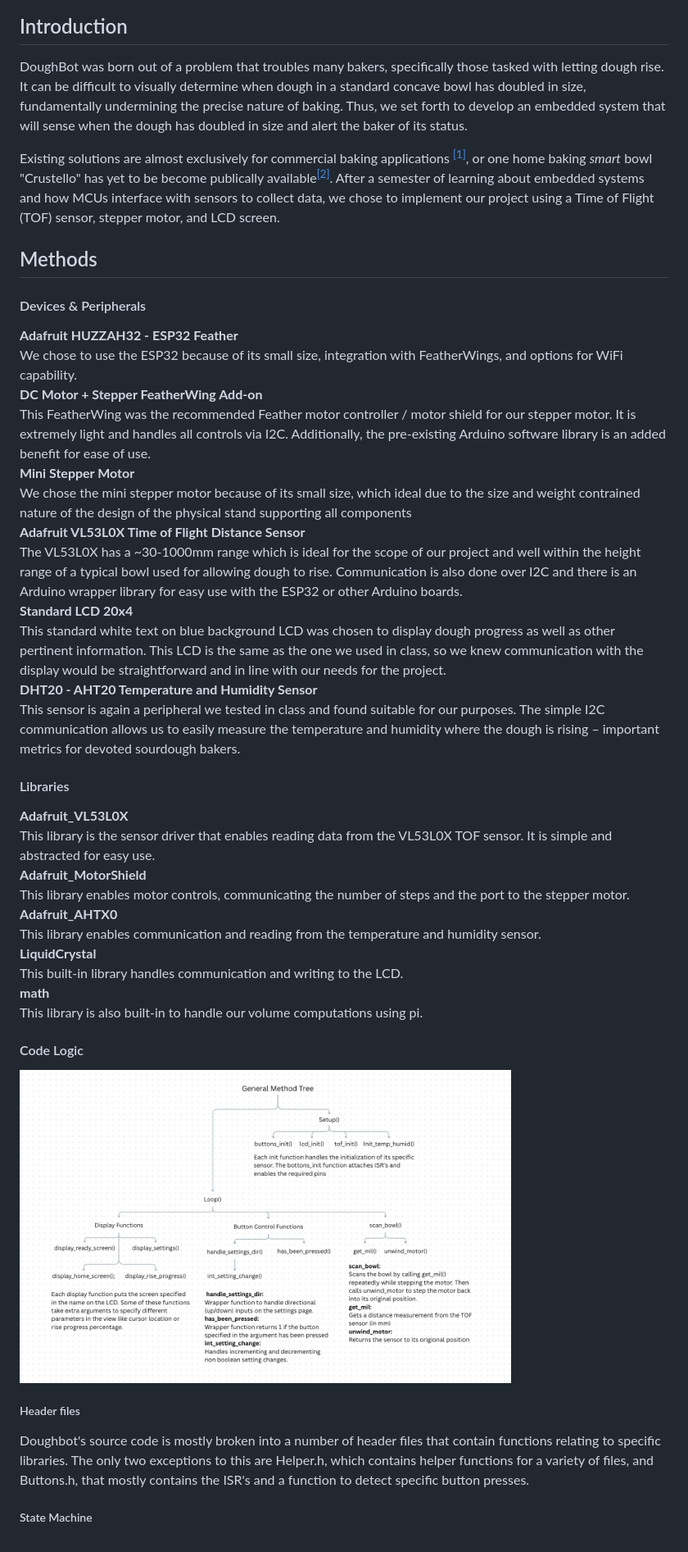
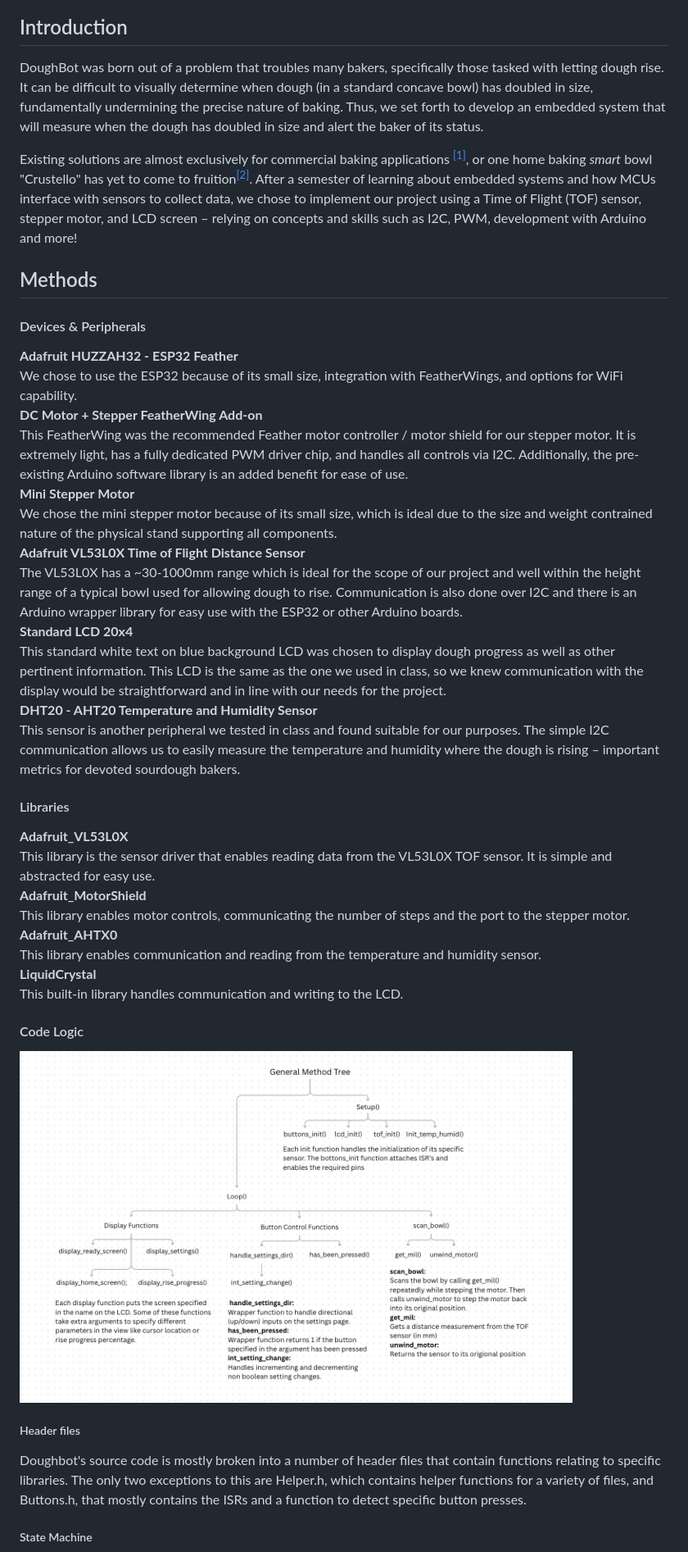
Before and after one commit to A-Kester/a-kester.github.io, a Markdown page: src/index.md, the part around one of its changes. Shown at 82% size. Drawn GitHub-style.

```diff
--- a/src/index.md
+++ b/src/index.md
@@ -7,9 +7,9 @@
 ## Introduction
 
 <div id="intro">
-    <p>DoughBot was born out of a problem that troubles many bakers, specifically those tasked with letting dough rise. It can be difficult to visually determine when dough in a standard concave bowl has doubled in size, fundamentally undermining the precise nature of baking. Thus, we set forth to develop an embedded system that will sense when the dough has doubled in size and alert the baker of its status.</p>
-    <p>Existing solutions are almost exclusively for commercial baking applications <a href="#footnote-1"><sup>[1]</sup></a>, or one home baking <em>smart</em> bowl "Crustello" has yet to be become publically available<a href="#footnote-2"><sup>[2]</sup></a>.
-    After a semester of learning about embedded systems and how MCUs interface with sensors to collect data, we chose to implement our project using a Time of Flight (TOF) sensor, stepper motor, and LCD screen. </p>
+    <p>DoughBot was born out of a problem that troubles many bakers, specifically those tasked with letting dough rise. It can be difficult to visually determine when dough (in a standard concave bowl) has doubled in size, fundamentally undermining the precise nature of baking. Thus, we set forth to develop an embedded system that will measure when the dough has doubled in size and alert the baker of its status.</p>
+    <p>Existing solutions are almost exclusively for commercial baking applications <a href="#footnote-1"><sup>[1]</sup></a>, or one home baking <em>smart</em> bowl "Crustello" has yet to come to fruition<a href="#footnote-2"><sup>[2]</sup></a>.
+    After a semester of learning about embedded systems and how MCUs interface with sensors to collect data, we chose to implement our project using a Time of Flight (TOF) sensor, stepper motor, and LCD screen – relying on concepts and skills such as I2C, PWM, development with Arduino and more!</p>
 </div>
 
 ## Methods
@@ -17,23 +17,23 @@
 <div id="methods">
     <h4>Devices & Peripherals</h4>
     <p style="margin-left: 40px;"><b>Adafruit HUZZAH32 - ESP32 Feather</b><br>We chose to use the ESP32 because of its small size, integration with FeatherWings, and options for WiFi capability.<br>
-    <b>DC Motor + Stepper FeatherWing Add-on</b><br>This FeatherWing was the recommended Feather motor controller / motor shield for our stepper motor. It is extremely light and handles all controls via I2C. Additionally, the pre-existing Arduino software library is an added benefit for ease of use.<br>
-    <b>Mini Stepper Motor</b><br>We chose the mini stepper motor because of its small size, which ideal due to the size and weight contrained nature of the design of the physical stand supporting all components<br>
+    <b>DC Motor + Stepper FeatherWing Add-on</b><br>This FeatherWing was the recommended Feather motor controller / motor shield for our stepper motor. It is extremely light, has a fully dedicated PWM driver chip, and handles all controls via I2C. Additionally, the pre-existing Arduino software library is an added benefit for ease of use.<br>
+    <b>Mini Stepper Motor</b><br>We chose the mini stepper motor because of its small size, which is ideal due to the size and weight contrained nature of the physical stand supporting all components.<br>
     <b>Adafruit VL53L0X Time of Flight Distance Sensor</b><br>The VL53L0X has a ~30-1000mm range which is ideal for the scope of our project and well within the height range of a typical bowl used for allowing dough to rise. Communication is also done over I2C and there is an Arduino wrapper library for easy use with the ESP32 or other Arduino boards.<br>
     <b>Standard LCD 20x4</b><br>This standard white text on blue background LCD was chosen to display dough progress as well as other pertinent information. This LCD is the same as the one we used in class, so we knew communication with the display would be straightforward and in line with our needs for the project.<br>
-    <b>DHT20 - AHT20 Temperature and Humidity Sensor</b><br>This sensor is again a peripheral we tested in class and found suitable for our purposes. The simple I2C communication allows us to easily measure the temperature and humidity where the dough is rising – important metrics for devoted sourdough bakers.<br></p>
+    <b>DHT20 - AHT20 Temperature and Humidity Sensor</b><br>This sensor is another peripheral we tested in class and found suitable for our purposes. The simple I2C communication allows us to easily measure the temperature and humidity where the dough is rising – important metrics for devoted sourdough bakers.<br></p>
     <h4>Libraries</h4>
     <p style="margin-left: 40px;"><b>Adafruit_VL53L0X</b><br>This library is the sensor driver that enables reading data from the VL53L0X TOF sensor. It is simple and abstracted for easy use.<br>
     <b>Adafruit_MotorShield</b><br>This library enables motor controls, communicating the number of steps and the port to the stepper motor.<br>
     <b>Adafruit_AHTX0</b><br>This library enables communication and reading from the temperature and humidity sensor.<br>
     <b>LiquidCrystal</b><br>This built-in library handles communication and writing to the LCD.<br>
-    <b>math</b><br>This library is also built-in to handle our volume computations using pi.<br></p>
+    </p>
     <h4>Code Logic</h4>
     <div class="imgs">
-        <img src="images/Method_tree.png" alt="Graph of the important functions in the program" width="600" height="475">
+        <img src="images/Method_tree.png" alt="Graph of the important functions in the program" width="675" height="475">
     </div>
     <h5>Header files</h5>
-    <p style="margin-left: 40px;">Doughbot's source code is mostly broken into a number of header files that contain functions relating to specific libraries. The only two exceptions to this are Helper.h, which contains helper functions for a variety of files, and Buttons.h, that mostly contains the ISR's and a function to detect specific button presses.</p>
+    <p style="margin-left: 40px;">Doughbot's source code is mostly broken into a number of header files that contain functions relating to specific libraries. The only two exceptions to this are Helper.h, which contains helper functions for a variety of files, and Buttons.h, that mostly contains the ISRs and a function to detect specific button presses.</p>
     <h5>State Machine</h5>
     <div class="imgs">
         <img src="images/state_machine.png" alt="flow chart of Doughbot state machine" width="600" height="475">
```
Also changed, not shown: other parts of src/index.md (+9 -9 lines).
